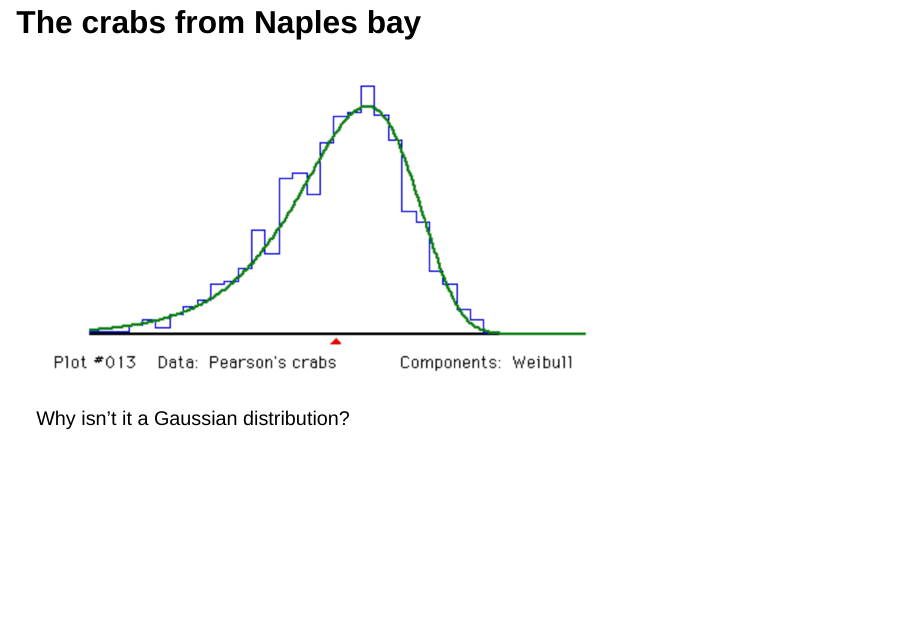
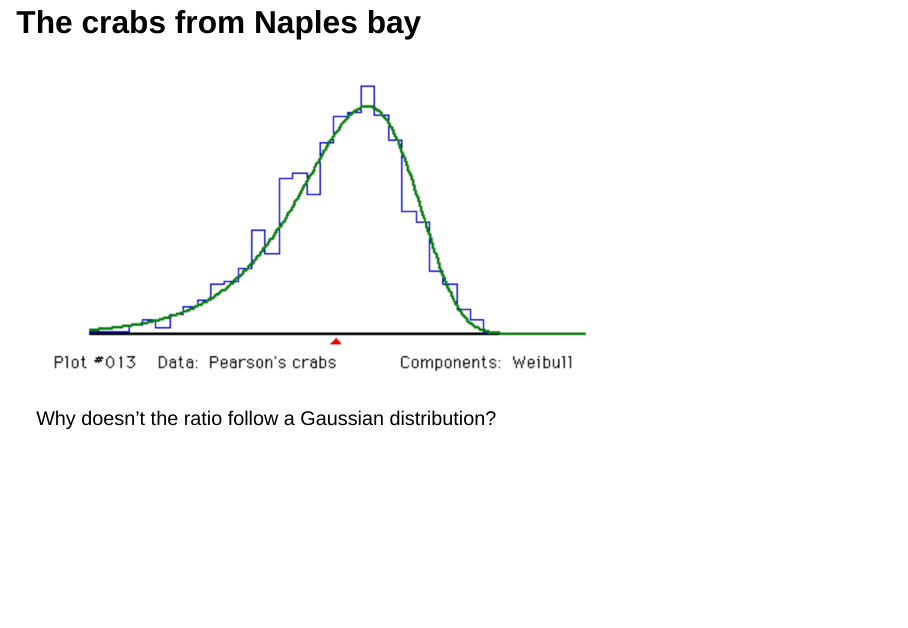
Before and after one commit to BolongTang/Wk3Presentation, a Quarto document (statistical_learning_presentation.qmd): page 13 of 16. Rendered offline with R 4.5, knitr and Pandoc in place of Quarto, with nearby package versions; drawn as Slidy slides in place of the format the file asks for.

Commit message:
Update question about Gaussian distribution

```diff
--- a/statistical_learning_presentation.qmd
+++ b/statistical_learning_presentation.qmd
@@ -155,7 +155,7 @@ In 1892, scientists collected data on populations of the crab, Carcinus maenas,
 
 ![](images/skewed.png){width=70%}
 
-Why isn't it a Gaussian distribution?
+Why doesn't the ratio follow a Gaussian distribution?
 
 ## Regression vs. Classification Problems
 
```
